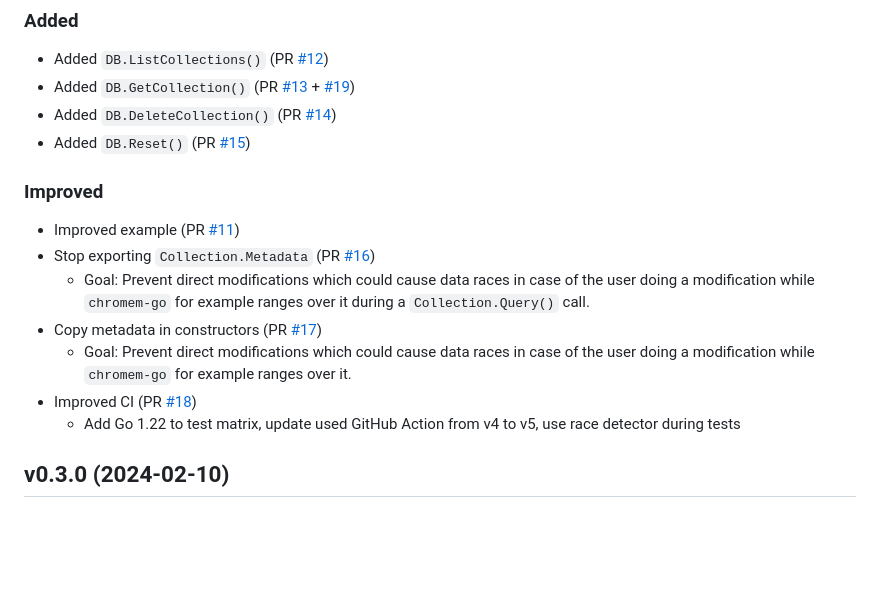
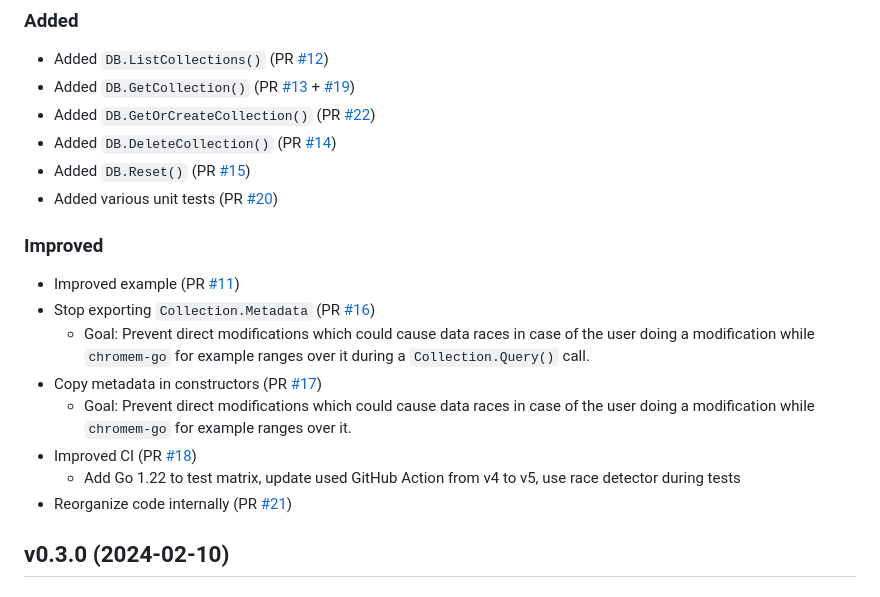
Before and after one commit to philippgille/chromem-go, a Markdown page: CHANGELOG.md, the part around the change. GitHub-like rendering; blank space fills up the shorter version.

Commit message:
Update CHANGELOG

```diff
--- a/CHANGELOG.md
+++ b/CHANGELOG.md
@@ -12,8 +12,10 @@ vNext
 
 - Added `DB.ListCollections()` (PR [#12](https://github.com/philippgille/chromem-go/pull/12))
 - Added `DB.GetCollection()` (PR [#13](https://github.com/philippgille/chromem-go/pull/13) + [#19](https://github.com/philippgille/chromem-go/pull/19))
+- Added `DB.GetOrCreateCollection()` (PR [#22](https://github.com/philippgille/chromem-go/pull/22))
 - Added `DB.DeleteCollection()` (PR [#14](https://github.com/philippgille/chromem-go/pull/14))
 - Added `DB.Reset()` (PR [#15](https://github.com/philippgille/chromem-go/pull/15))
+- Added various unit tests (PR [#20](https://github.com/philippgille/chromem-go/pull/20))
 
 ### Improved
 
@@ -24,6 +26,7 @@ vNext
   - Goal: Prevent direct modifications which could cause data races in case of the user doing a modification while `chromem-go` for example ranges over it.
 - Improved CI (PR [#18](https://github.com/philippgille/chromem-go/pull/18))
   - Add Go 1.22 to test matrix, update used GitHub Action from v4 to v5, use race detector during tests
+- Reorganize code internally (PR [#21](https://github.com/philippgille/chromem-go/pull/21))
 
 v0.3.0 (2024-02-10)
 -------------------
```
